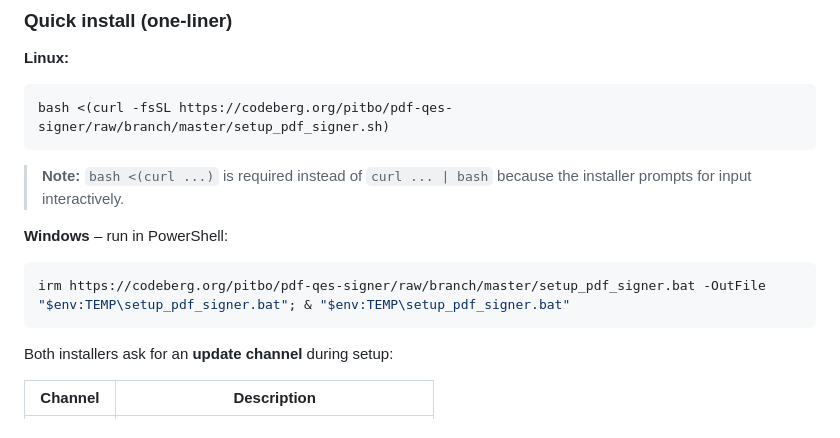
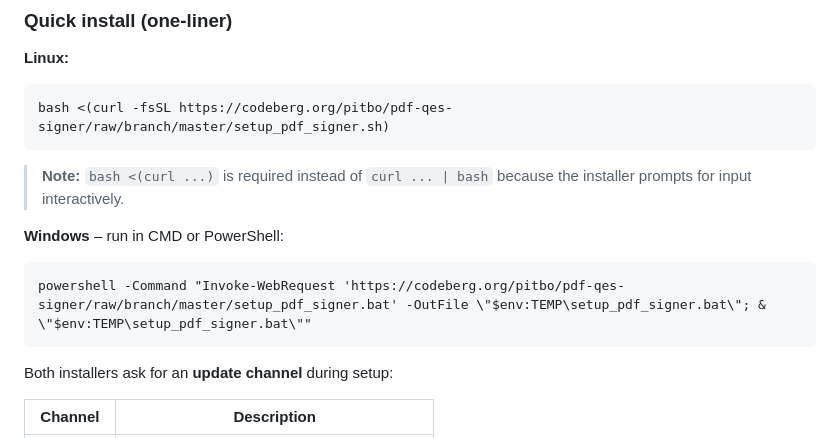
Before and after one commit to pitboc/pdf-qes-signer, a Markdown page: README.md, the part around the change. Rendered like a GitHub page.

Commit message:
docs: fix Windows one-liner to work from CMD (not just PowerShell)
Co-Authored-By: Claude Sonnet 4.6 <noreply@anthropic.com>

````diff
--- a/README.md
+++ b/README.md
@@ -168,10 +168,10 @@ bash <(curl -fsSL https://codeberg.org/pitbo/pdf-qes-signer/raw/branch/master/se
 > **Note:** `bash <(curl ...)` is required instead of `curl ... | bash` because
 > the installer prompts for input interactively.
 
-**Windows** – run in PowerShell:
+**Windows** – run in CMD or PowerShell:
 
-```powershell
-irm https://codeberg.org/pitbo/pdf-qes-signer/raw/branch/master/setup_pdf_signer.bat -OutFile "$env:TEMP\setup_pdf_signer.bat"; & "$env:TEMP\setup_pdf_signer.bat"
+```
+powershell -Command "Invoke-WebRequest 'https://codeberg.org/pitbo/pdf-qes-signer/raw/branch/master/setup_pdf_signer.bat' -OutFile \"$env:TEMP\setup_pdf_signer.bat\"; & \"$env:TEMP\setup_pdf_signer.bat\""
 ```
 
 Both installers ask for an **update channel** during setup:
````
